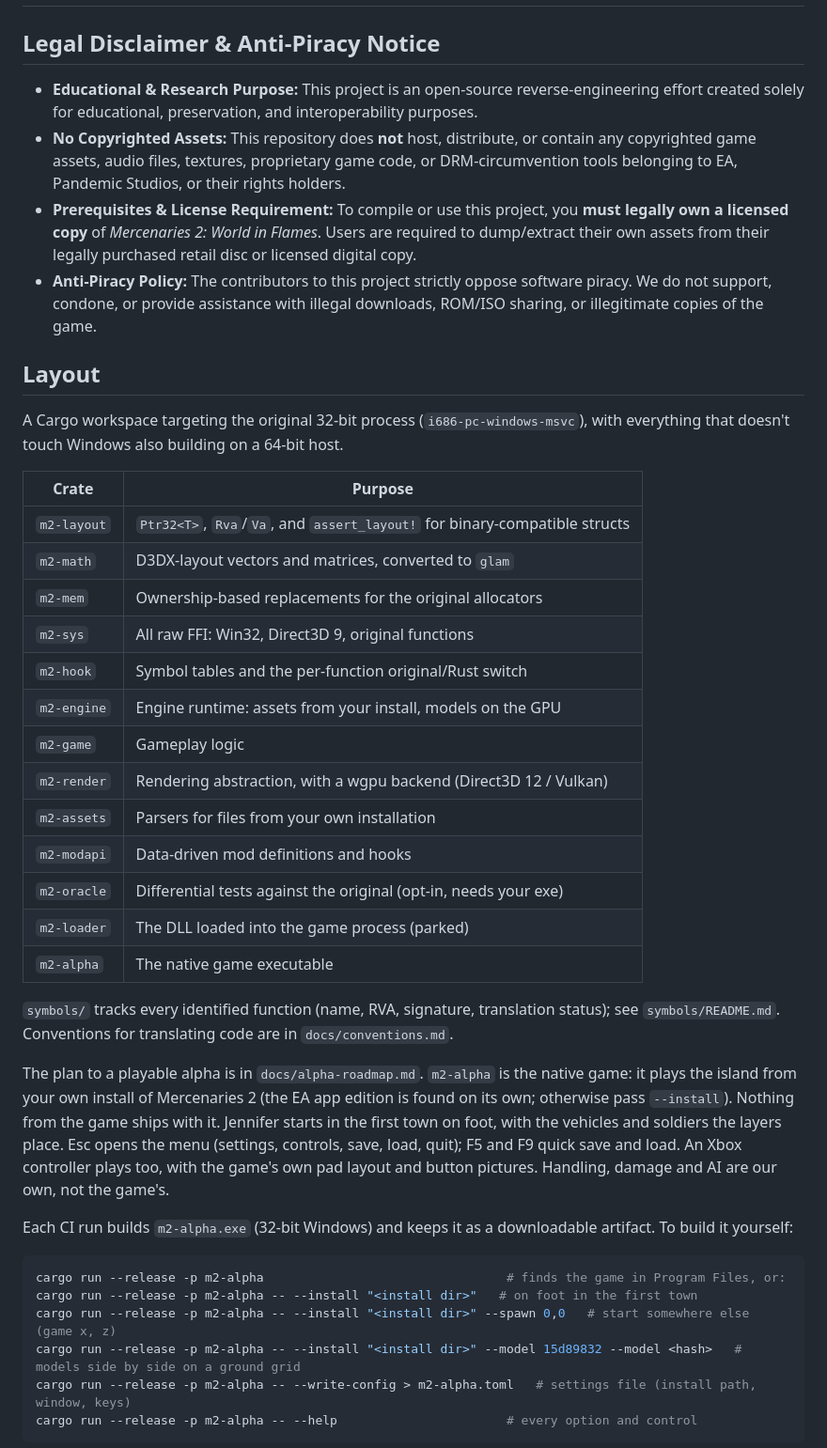
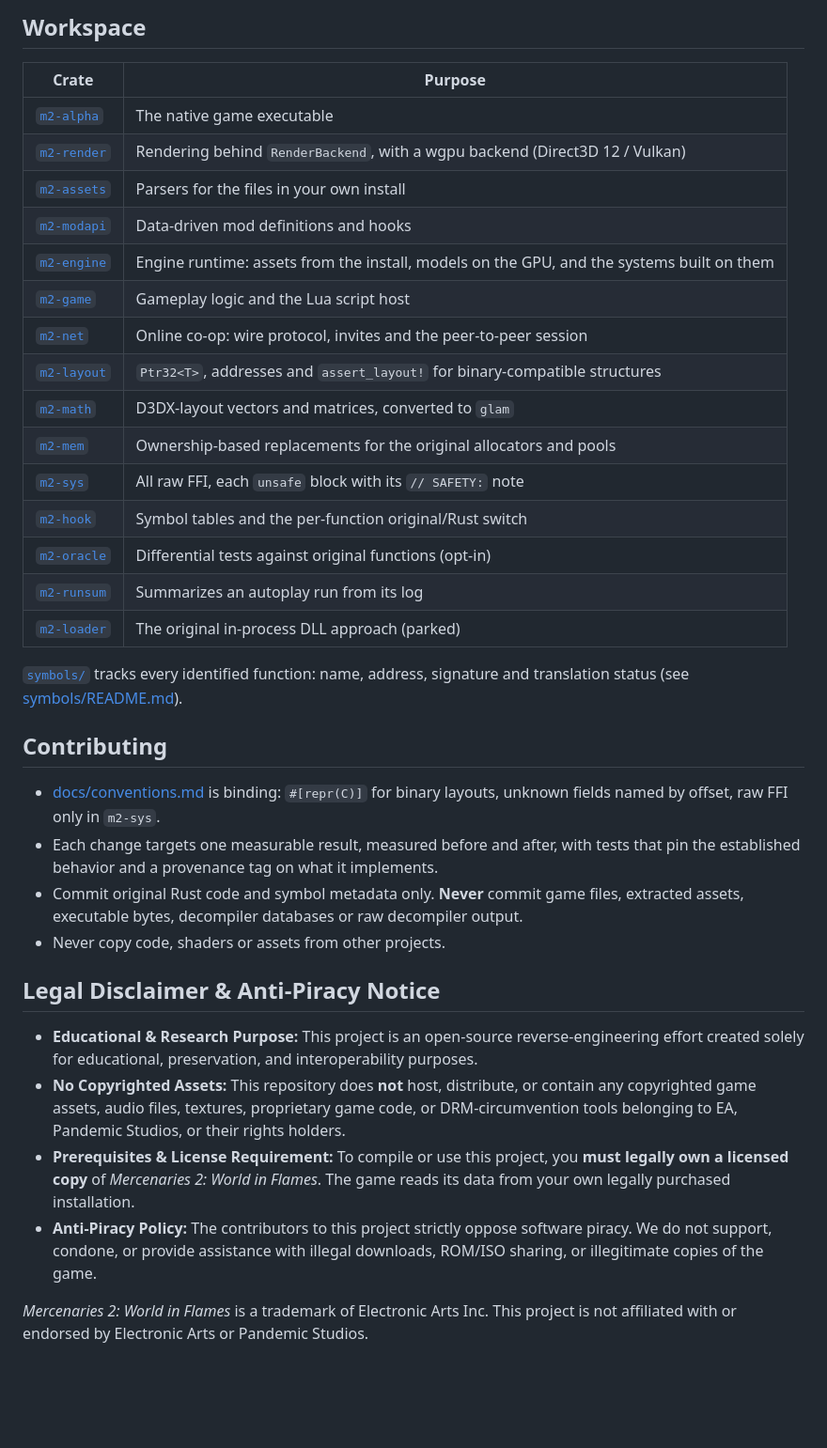
Before and after one commit to bstoney-yt/Mercenaries-2-Decompilation, a Markdown page: README.md, the part around one of its changes. Shown at 94% size. Drawn GitHub-style; blank space fills up the shorter version.

````diff
--- a/README.md
+++ b/README.md
@@ -2,43 +148,44 @@
+</details>
+
+## Workspace
+
+| Crate | Purpose |
+|---|---|
+| [`m2-alpha`](crates/m2-alpha) | The native game executable |
+| [`m2-render`](crates/m2-render) | Rendering behind `RenderBackend`, with a wgpu backend (Direct3D 12 / Vulkan) |
+| [`m2-assets`](crates/m2-assets) | Parsers for the files in your own install |
+| [`m2-modapi`](crates/m2-modapi) | Data-driven mod definitions and hooks |
+| [`m2-engine`](crates/m2-engine) | Engine runtime: assets from the install, models on the GPU, and the systems built on them |
+| [`m2-game`](crates/m2-game) | Gameplay logic and the Lua script host |
+| [`m2-net`](crates/m2-net) | Online co-op: wire protocol, invites and the peer-to-peer session |
+| [`m2-layout`](crates/m2-layout) | `Ptr32<T>`, addresses and `assert_layout!` for binary-compatible structures |
+| [`m2-math`](crates/m2-math) | D3DX-layout vectors and matrices, converted to `glam` |
+| [`m2-mem`](crates/m2-mem) | Ownership-based replacements for the original allocators and pools |
+| [`m2-sys`](crates/m2-sys) | All raw FFI, each `unsafe` block with its `// SAFETY:` note |
+| [`m2-hook`](crates/m2-hook) | Symbol tables and the per-function original/Rust switch |
+| [`m2-oracle`](crates/m2-oracle) | Differential tests against original functions (opt-in) |
+| [`m2-runsum`](crates/m2-runsum) | Summarizes an autoplay run from its log |
+| [`m2-loader`](crates/m2-loader) | The original in-process DLL approach (parked) |
+
+[`symbols/`](symbols) tracks every identified function: name, address, signature and
+translation status (see [symbols/README.md](symbols/README.md)).
+
+## Contributing
+
+- [docs/conventions.md](docs/conventions.md) is binding: `#[repr(C)]` for binary
+  layouts, unknown fields named by offset, raw FFI only in `m2-sys`.
+- Each change targets one measurable result, measured before and after, with tests
+  that pin the established behavior and a provenance tag on what it implements.
+- Commit original Rust code and symbol metadata only. **Never** commit game files,
+  extracted assets, executable bytes, decompiler databases or raw decompiler output.
+- Never copy code, shaders or assets from other projects.
 
 ## Legal Disclaimer & Anti-Piracy Notice
 
 * **Educational & Research Purpose:** This project is an open-source reverse-engineering effort created solely for educational, preservation, and interoperability purposes.
 * **No Copyrighted Assets:** This repository does **not** host, distribute, or contain any copyrighted game assets, audio files, textures, proprietary game code, or DRM-circumvention tools belonging to EA, Pandemic Studios, or their rights holders.
-* **Prerequisites & License Requirement:** To compile or use this project, you **must legally own a licensed copy** of *Mercenaries 2: World in Flames*. Users are required to dump/extract their own assets from their legally purchased retail disc or licensed digital copy.
+* **Prerequisites & License Requirement:** To compile or use this project, you **must legally own a licensed copy** of *Mercenaries 2: World in Flames*. The game reads its data from your own legally purchased installation.
 * **Anti-Piracy Policy:** The contributors to this project strictly oppose software piracy. We do not support, condone, or provide assistance with illegal downloads, ROM/ISO sharing, or illegitimate copies of the game.
 
-## Layout
+*Mercenaries 2: World in Flames* is a trademark of Electronic Arts Inc. This project is not affiliated with or endorsed by Electronic Arts or Pandemic Studios.
 
-A Cargo workspace targeting the original 32-bit process (`i686-pc-windows-msvc`), with everything that doesn't touch Windows also building on a 64-bit host.
-
-| Crate | Purpose |
-|---|---|
-| `m2-layout` | `Ptr32<T>`, `Rva`/`Va`, and `assert_layout!` for binary-compatible structs |
-| `m2-math` | D3DX-layout vectors and matrices, converted to `glam` |
-| `m2-mem` | Ownership-based replacements for the original allocators |
-| `m2-sys` | All raw FFI: Win32, Direct3D 9, original functions |
-| `m2-hook` | Symbol tables and the per-function original/Rust switch |
-| `m2-engine` | Engine runtime: assets from your install, models on the GPU |
-| `m2-game` | Gameplay logic |
-| `m2-render` | Rendering abstraction, with a wgpu backend (Direct3D 12 / Vulkan) |
-| `m2-assets` | Parsers for files from your own installation |
-| `m2-modapi` | Data-driven mod definitions and hooks |
-| `m2-oracle` | Differential tests against the original (opt-in, needs your exe) |
-| `m2-loader` | The DLL loaded into the game process (parked) |
-| `m2-alpha` | The native game executable |
-
-`symbols/` tracks every identified function (name, RVA, signature, translation status); see `symbols/README.md`. Conventions for translating code are in `docs/conventions.md`.
-
-The plan to a playable alpha is in `docs/alpha-roadmap.md`. `m2-alpha` is the native game: it plays the island from your own install of Mercenaries 2 (the EA app edition is found on its own; otherwise pass `--install`). Nothing from the game ships with it. Jennifer starts in the first town on foot, with the vehicles and soldiers the layers place. Esc opens the menu (settings, controls, save, load, quit); F5 and F9 quick save and load. An Xbox controller plays too, with the game's own pad layout and button pictures. Handling, damage and AI are our own, not the game's.
-
-Each CI run builds `m2-alpha.exe` (32-bit Windows) and keeps it as a downloadable artifact. To build it yourself:
-
-```sh
-cargo run --release -p m2-alpha                                 # finds the game in Program Files, or:
-cargo run --release -p m2-alpha -- --install "<install dir>"   # on foot in the first town
-cargo run --release -p m2-alpha -- --install "<install dir>" --spawn 0,0   # start somewhere else (game x, z)
-cargo run --release -p m2-alpha -- --install "<install dir>" --model 15d89832 --model <hash>   # models side by side on a ground grid
-cargo run --release -p m2-alpha -- --write-config > m2-alpha.toml   # settings file (install path, window, keys)
-cargo run --release -p m2-alpha -- --help                       # every option and control
-```
-
````
Also changed, not shown: other parts of README.md (+148 -16 lines).
